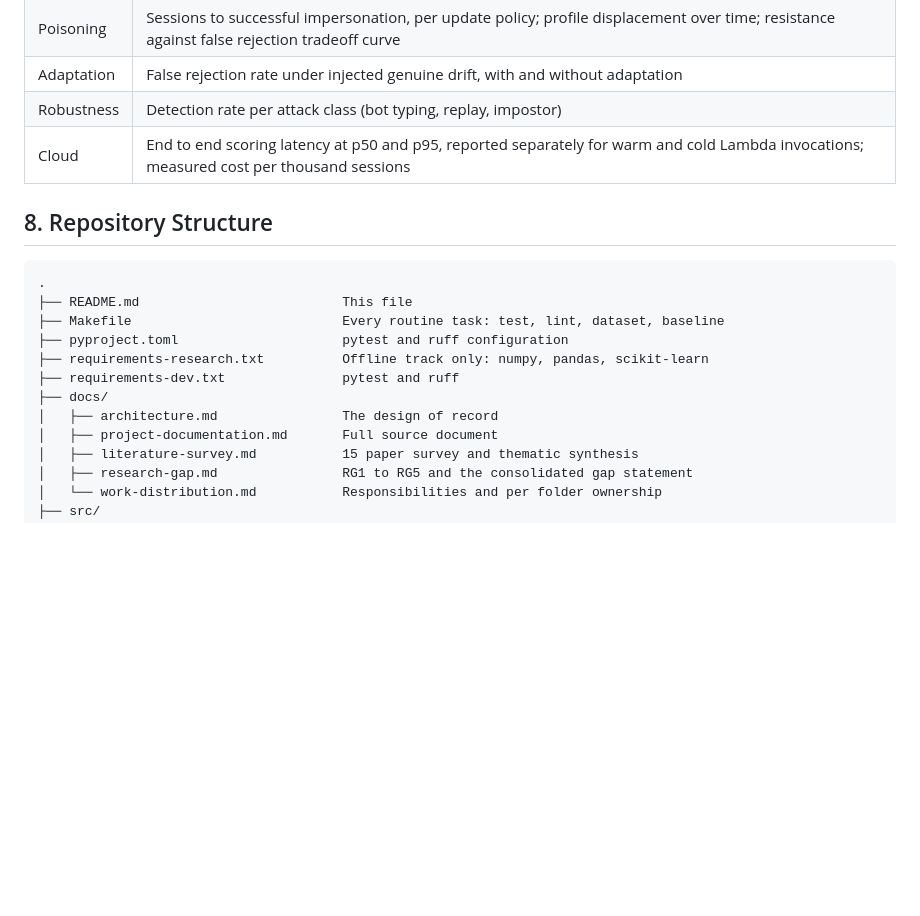
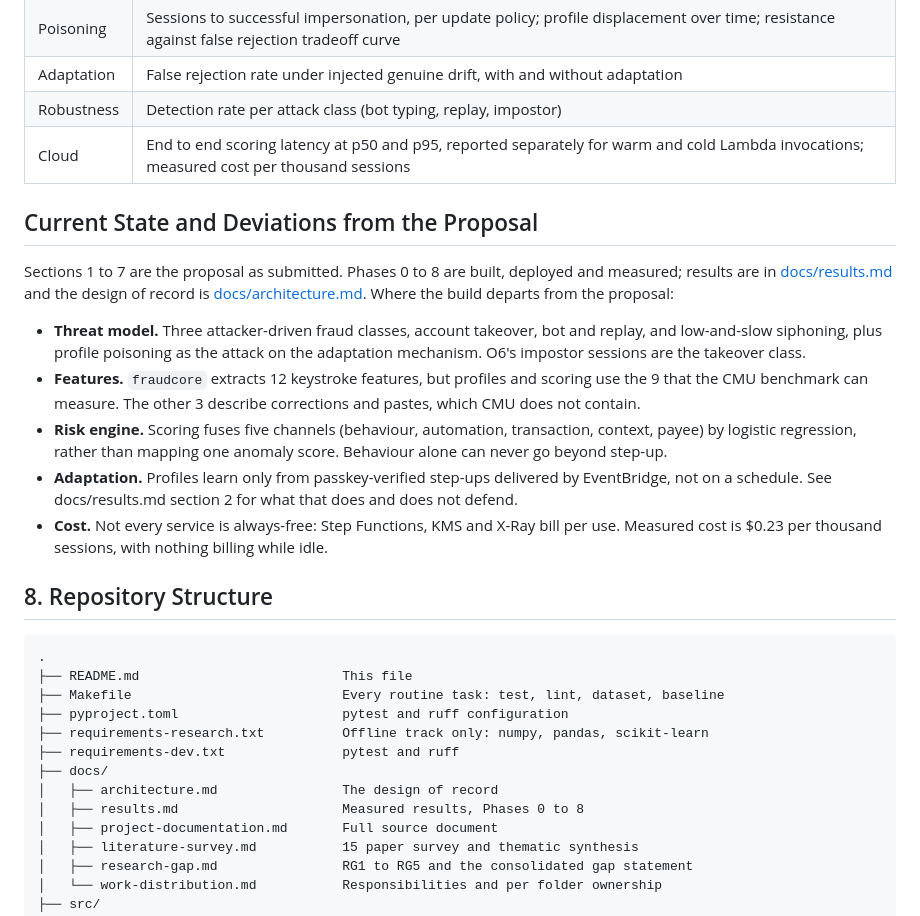
Before and after one commit to Adityashukla2006/personal-fraud-detection-using-behavioural-biometrics, a Markdown page: README.md, the part around the change. Drawn GitHub-style; blank space fills up the shorter version.

Commit message:
docs(research): write up phase 0 to 8 results

````diff
--- a/README.md
+++ b/README.md
@@ -125,6 +125,16 @@ Full component-by-component description: [docs/architecture.md](docs/architectur
 | Robustness | Detection rate per attack class (bot typing, replay, impostor) |
 | Cloud | End to end scoring latency at p50 and p95, reported separately for warm and cold Lambda invocations; measured cost per thousand sessions |
 
+## Current State and Deviations from the Proposal
+
+Sections 1 to 7 are the proposal as submitted. Phases 0 to 8 are built, deployed and measured; results are in [docs/results.md](docs/results.md) and the design of record is [docs/architecture.md](docs/architecture.md). Where the build departs from the proposal:
+
+- **Threat model.** Three attacker-driven fraud classes, account takeover, bot and replay, and low-and-slow siphoning, plus profile poisoning as the attack on the adaptation mechanism. O6's impostor sessions are the takeover class.
+- **Features.** `fraudcore` extracts 12 keystroke features, but profiles and scoring use the 9 that the CMU benchmark can measure. The other 3 describe corrections and pastes, which CMU does not contain.
+- **Risk engine.** Scoring fuses five channels (behaviour, automation, transaction, context, payee) by logistic regression, rather than mapping one anomaly score. Behaviour alone can never go beyond step-up.
+- **Adaptation.** Profiles learn only from passkey-verified step-ups delivered by EventBridge, not on a schedule. See docs/results.md section 2 for what that does and does not defend.
+- **Cost.** Not every service is always-free: Step Functions, KMS and X-Ray bill per use. Measured cost is $0.23 per thousand sessions, with nothing billing while idle.
+
 ## 8. Repository Structure
 
 ```
@@ -136,6 +146,7 @@ Full component-by-component description: [docs/architecture.md](docs/architectur
 ├── requirements-dev.txt               pytest and ruff
 ├── docs/
 │   ├── architecture.md                The design of record
+│   ├── results.md                     Measured results, Phases 0 to 8
 │   ├── project-documentation.md       Full source document
 │   ├── literature-survey.md           15 paper survey and thematic synthesis
 │   ├── research-gap.md                RG1 to RG5 and the consolidated gap statement
````
Also changed, not shown: docs/architecture.md (+11 -4 lines), docs/results.md (added, +184 -0 lines).
